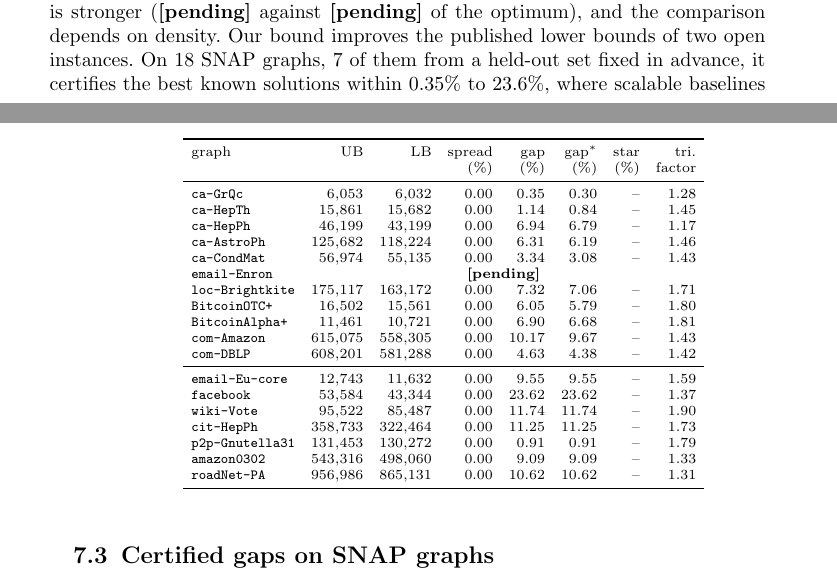
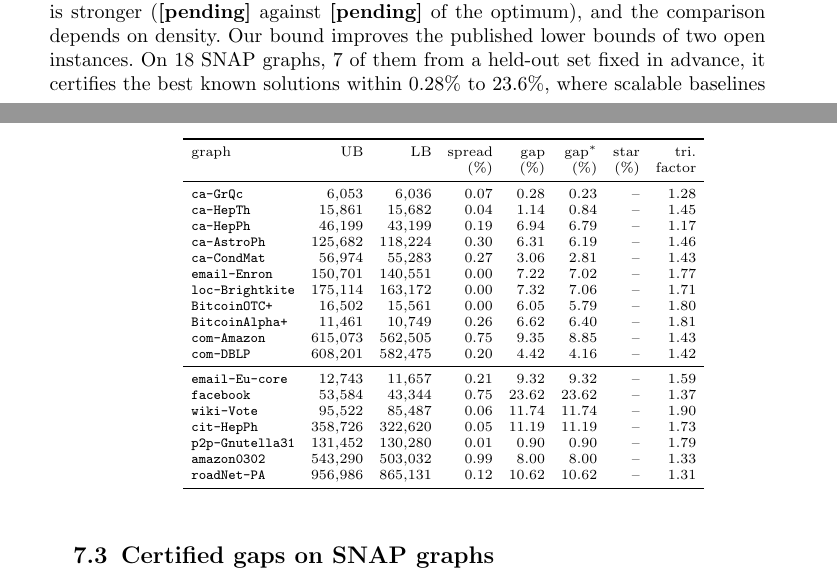
Before and after one commit to vinhqdang/correlation_clustering, a LaTeX paper (paper_mpc/main.tex, which reads paper_mpc/numbers.tex, paper_mpc/tables/snap_bounds.tex): two parts of pages 3 and 22 of 34, joined at a grey line, cut so that both start at the same text. Compiled offline with pdfLaTeX.

Commit message:
Triangle-packing bounds on the held-out graphs

```diff
--- a/paper_mpc/numbers.tex
+++ b/paper_mpc/numbers.tex
@@ -1,7 +1,7 @@
 % generated by experiments/mpc_tables.py; do not edit
 \newcommand{\numBaseFacHi}{1.90}
 \newcommand{\numBaseFacLo}{1.17}
-\newcommand{\numCertSnapOk}{17}
+\newcommand{\numCertSnapOk}{34}
 \newcommand{\numCertSnapRejected}{0}
 \newcommand{\numCheckMaxGraph}{roadNet-PA}
 \newcommand{\numCheckMaxRows}{\num{610758}}
@@ -12,14 +12,14 @@
 \newcommand{\numKapoceCommit}{64e2101}
 \newcommand{\numMaxCertM}{\num{1541898}}
 \newcommand{\numMaxCertN}{\num{1088092}}
-\newcommand{\numOverSnapCount}{2}
-\newcommand{\numOverSnapMax}{609}
+\newcommand{\numOverSnapCount}{8}
+\newcommand{\numOverSnapMax}{1000}
 \newcommand{\numOverSnapMedian}{602}
-\newcommand{\numOverSnapRuns}{17}
+\newcommand{\numOverSnapRuns}{34}
 \newcommand{\numPaceMeanOurs}{\pending{}}
 \newcommand{\numPaceMeanStar}{\pending{}}
 \newcommand{\numPaceOptOurs}{\pending{}}
 \newcommand{\numSnapCert}{18}
 \newcommand{\numSnapCertHeld}{7}
 \newcommand{\numSnapGapHi}{23.6\%}
-\newcommand{\numSnapGapLo}{0.35\%}
+\newcommand{\numSnapGapLo}{0.28\%}
--- a/paper_mpc/tables/snap_bounds.tex
+++ b/paper_mpc/tables/snap_bounds.tex
@@ -3,24 +3,24 @@
 graph & UB & LB & spread & gap & gap$^*$ & star & tri.\\
  & & & (\%) & (\%) & (\%) & (\%) & factor \\
 \midrule
-\texttt{ca-GrQc} & \num{6053} & \num{6032} & 0.00 & 0.35 & 0.30 & -- & 1.28 \\
-\texttt{ca-HepTh} & \num{15861} & \num{15682} & 0.00 & 1.14 & 0.84 & -- & 1.45 \\
-\texttt{ca-HepPh} & \num{46199} & \num{43199} & 0.00 & 6.94 & 6.79 & -- & 1.17 \\
-\texttt{ca-AstroPh} & \num{125682} & \num{118224} & 0.00 & 6.31 & 6.19 & -- & 1.46 \\
-\texttt{ca-CondMat} & \num{56974} & \num{55135} & 0.00 & 3.34 & 3.08 & -- & 1.43 \\
-\texttt{email-Enron} & \multicolumn{7}{c}{\pending{}} \\
-\texttt{loc-Brightkite} & \num{175117} & \num{163172} & 0.00 & 7.32 & 7.06 & -- & 1.71 \\
+\texttt{ca-GrQc} & \num{6053} & \num{6036} & 0.07 & 0.28 & 0.23 & -- & 1.28 \\
+\texttt{ca-HepTh} & \num{15861} & \num{15682} & 0.04 & 1.14 & 0.84 & -- & 1.45 \\
+\texttt{ca-HepPh} & \num{46199} & \num{43199} & 0.19 & 6.94 & 6.79 & -- & 1.17 \\
+\texttt{ca-AstroPh} & \num{125682} & \num{118224} & 0.30 & 6.31 & 6.19 & -- & 1.46 \\
+\texttt{ca-CondMat} & \num{56974} & \num{55283} & 0.27 & 3.06 & 2.81 & -- & 1.43 \\
+\texttt{email-Enron} & \num{150701} & \num{140551} & 0.00 & 7.22 & 7.02 & -- & 1.77 \\
+\texttt{loc-Brightkite} & \num{175114} & \num{163172} & 0.00 & 7.32 & 7.06 & -- & 1.71 \\
 \texttt{BitcoinOTC+} & \num{16502} & \num{15561} & 0.00 & 6.05 & 5.79 & -- & 1.80 \\
-\texttt{BitcoinAlpha+} & \num{11461} & \num{10721} & 0.00 & 6.90 & 6.68 & -- & 1.81 \\
-\texttt{com-Amazon} & \num{615075} & \num{558305} & 0.00 & 10.17 & 9.67 & -- & 1.43 \\
-\texttt{com-DBLP} & \num{608201} & \num{581288} & 0.00 & 4.63 & 4.38 & -- & 1.42 \\
+\texttt{BitcoinAlpha+} & \num{11461} & \num{10749} & 0.26 & 6.62 & 6.40 & -- & 1.81 \\
+\texttt{com-Amazon} & \num{615073} & \num{562505} & 0.75 & 9.35 & 8.85 & -- & 1.43 \\
+\texttt{com-DBLP} & \num{608201} & \num{582475} & 0.20 & 4.42 & 4.16 & -- & 1.42 \\
 \midrule
-\texttt{email-Eu-core} & \num{12743} & \num{11632} & 0.00 & 9.55 & 9.55 & -- & 1.59 \\
-\texttt{facebook} & \num{53584} & \num{43344} & 0.00 & 23.62 & 23.62 & -- & 1.37 \\
-\texttt{wiki-Vote} & \num{95522} & \num{85487} & 0.00 & 11.74 & 11.74 & -- & 1.90 \\
-\texttt{cit-HepPh} & \num{358733} & \num{322464} & 0.00 & 11.25 & 11.25 & -- & 1.73 \\
-\texttt{p2p-Gnutella31} & \num{131453} & \num{130272} & 0.00 & 0.91 & 0.91 & -- & 1.79 \\
-\texttt{amazon0302} & \num{543316} & \num{498060} & 0.00 & 9.09 & 9.09 & -- & 1.33 \\
-\texttt{roadNet-PA} & \num{956986} & \num{865131} & 0.00 & 10.62 & 10.62 & -- & 1.31 \\
+\texttt{email-Eu-core} & \num{12743} & \num{11657} & 0.21 & 9.32 & 9.32 & -- & 1.59 \\
+\texttt{facebook} & \num{53584} & \num{43344} & 0.75 & 23.62 & 23.62 & -- & 1.37 \\
+\texttt{wiki-Vote} & \num{95522} & \num{85487} & 0.06 & 11.74 & 11.74 & -- & 1.90 \\
+\texttt{cit-HepPh} & \num{358726} & \num{322620} & 0.05 & 11.19 & 11.19 & -- & 1.73 \\
+\texttt{p2p-Gnutella31} & \num{131452} & \num{130280} & 0.01 & 0.90 & 0.90 & -- & 1.79 \\
+\texttt{amazon0302} & \num{543290} & \num{503032} & 0.99 & 8.00 & 8.00 & -- & 1.33 \\
+\texttt{roadNet-PA} & \num{956986} & \num{865131} & 0.12 & 10.62 & 10.62 & -- & 1.31 \\
 \bottomrule
 \end{tabular}
```
